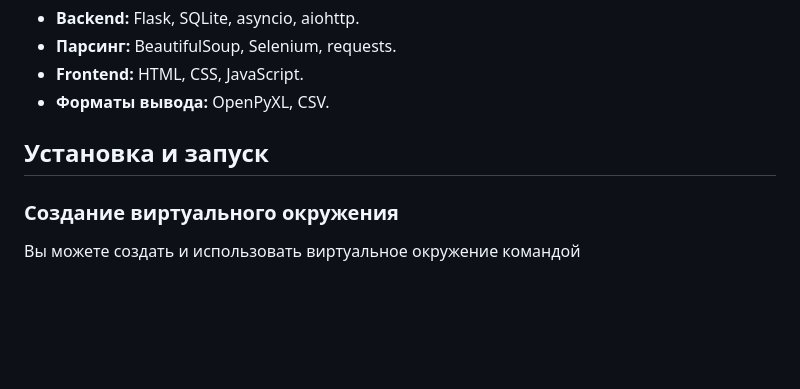
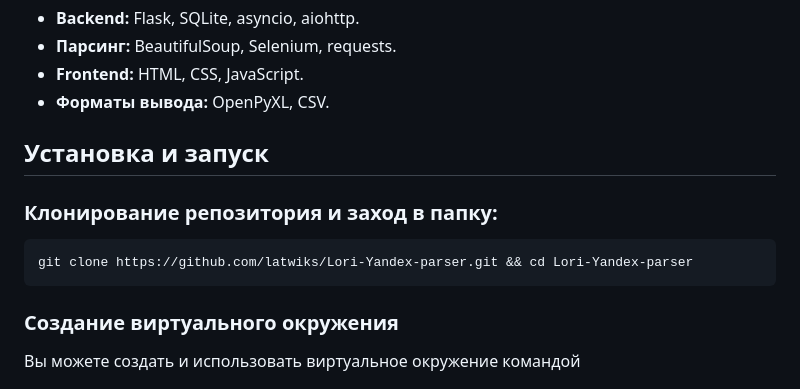
Before and after one commit to latwiks/Lori-Yandex-parser, a Markdown page: README.md, the part around the change. Rendered like a GitHub page; blank space fills up the shorter version.

````diff
--- a/README.md
+++ b/README.md
@@ -18,6 +18,10 @@
 - **Форматы вывода:** OpenPyXL, CSV.
 
 ## Установка и запуск
+### Клонирование репозитория и заход в папку:
+```sh
+git clone https://github.com/latwiks/Lori-Yandex-parser.git && cd Lori-Yandex-parser
+```
 ### Создание виртуального окружения
 Вы можете создать и использовать виртуальное окружение командой
 ```sh
````
